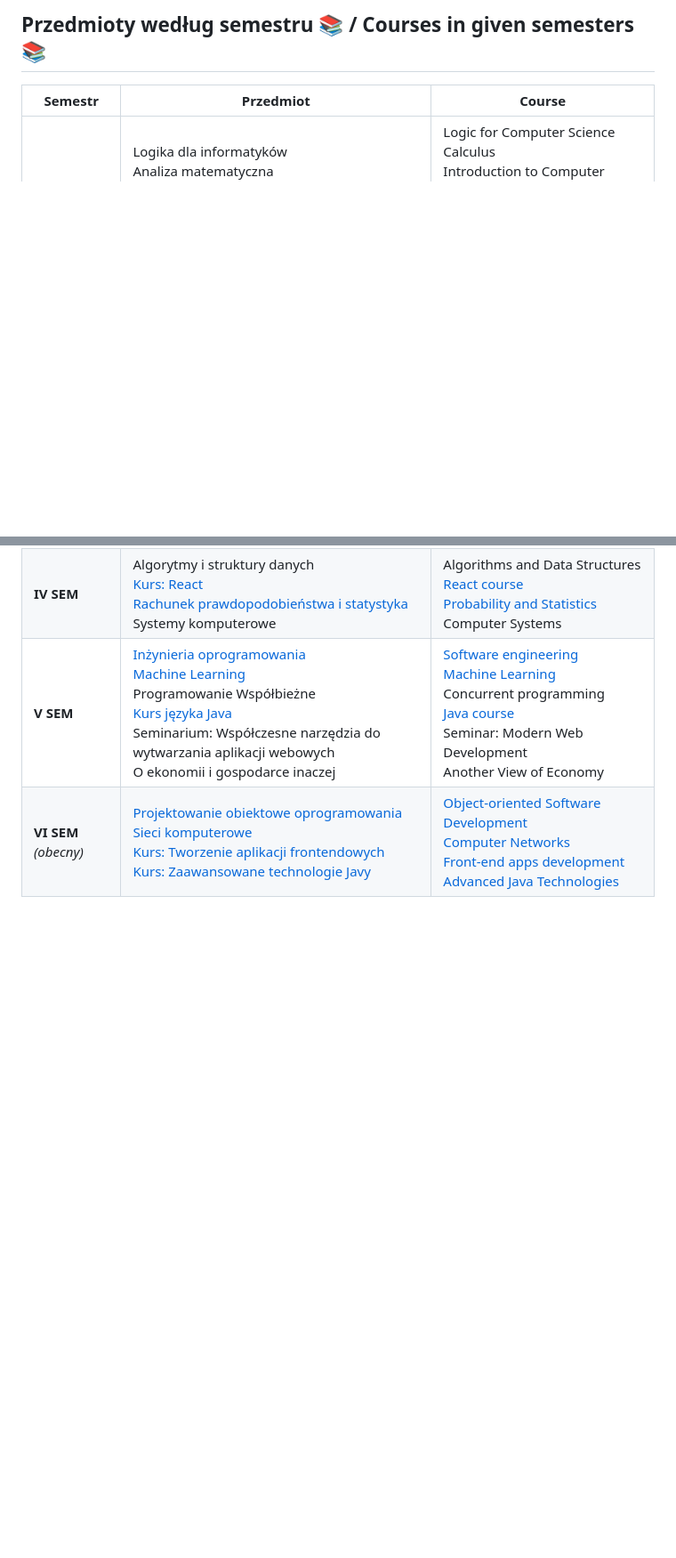
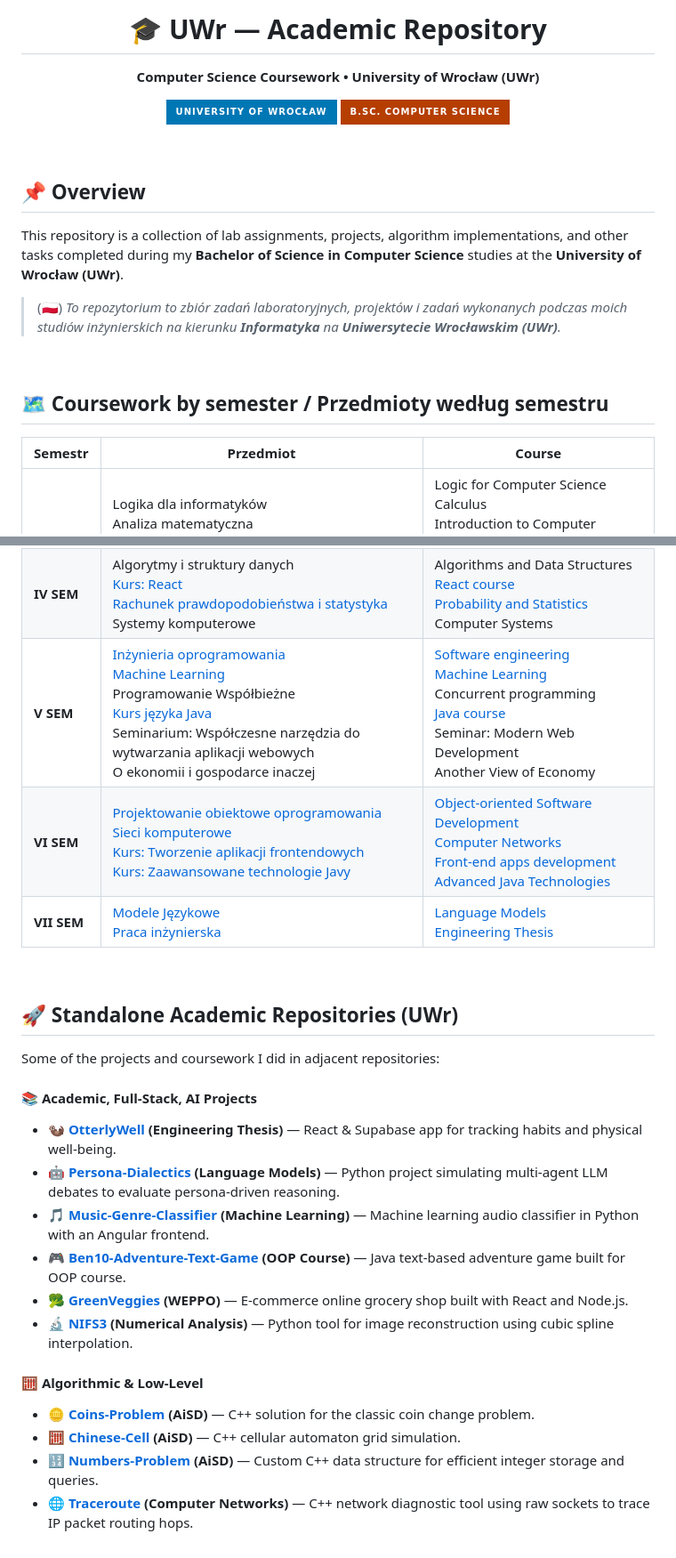
Before and after one commit to czarekmilek/UWR, a Markdown page: README.md, 2 parts joined by grey strips. Shown at 89% size. Drawn GitHub-style; badges without logos; blank space fills up the shorter version.

Commit message:
Enhance README with overview and coursework details

```diff
--- a/README.md
+++ b/README.md
@@ -1,4 +1,24 @@
-## Przedmioty według semestru 📚 / Courses in given semesters 📚
+<div align="center">
+  <h1>🎓 UWr — Academic Repository</h1>
+  <p><strong>Computer Science Coursework • University of Wrocław (UWr)</strong></p>
+
+  <p>
+    <img src="https://img.shields.io/badge/University_of_Wrocław-0077B5?style=for-the-badge&logo=education&logoColor=white" />
+    <img src="https://img.shields.io/badge/B.Sc._Computer_Science-b53e00?style=for-the-badge" />
+  </p>
+</div>
+
+<br/>
+
+## 📌 Overview
+
+This repository is a collection of lab assignments, projects, algorithm implementations, and other tasks completed during my **Bachelor of Science in Computer Science** studies at the **University of Wrocław (UWr)**.
+
+> (🇵🇱) *To repozytorium to zbiór zadań laboratoryjnych, projektów i zadań wykonanych podczas moich studiów inżynierskich na kierunku **Informatyka** na **Uniwersytecie Wrocławskim (UWr)**.*
+
+<br/>
+
+## 🗺️ Coursework by semester / Przedmioty według semestru
 
 | **Semestr** | **Przedmiot** | **Course** |
 |-------------| ------------- | ---------- |
@@ -7,4 +27,27 @@
 | **III SEM** | [Analiza Numeryczna](https://github.com/czarekmilek/UWR/tree/main/Analiza%20Numeryczna)<br>Matematyka Dyskretna<br>[Wybrane elementy praktyki projektowania oprogramowania](https://github.com/czarekmilek/UWR/tree/main/Wybrane%20elementy%20praktyki%20projektowania%20oprogramowania)<br>[Kurs rozszerzony języka Python](https://github.com/czarekmilek/UWR/tree/main/Kurs%20rozszerzony%20j%C4%99zyka%20Python)<br>[Kurs projektowania aplikacji z bazami danych](https://github.com/czarekmilek/UWR/tree/main/Kurs%20projektowania%20aplikacji%20z%20bazami%20danych) | [Numerical Analysis](https://github.com/czarekmilek/UWR/tree/main/Analiza%20Numeryczna)<br>Discrete Mathematics<br>[Selected Aspects of Practical Software Development](https://github.com/czarekmilek/UWR/tree/main/Wybrane%20elementy%20praktyki%20projektowania%20oprogramowania)<br>[Advanced Python Programming](https://github.com/czarekmilek/UWR/tree/main/Kurs%20rozszerzony%20j%C4%99zyka%20Python)<br>[Design of database applications](https://github.com/czarekmilek/UWR/tree/main/Kurs%20projektowania%20aplikacji%20z%20bazami%20danych) |
 | **IV SEM** | Algorytmy i struktury danych<br>[Kurs: React](https://github.com/czarekmilek/UWR/tree/main/Kurs%20React)<br>[Rachunek prawdopodobieństwa i statystyka](https://github.com/czarekmilek/UWR/tree/main/Rachunek%20Prawdopodobie%C5%84stwa%20i%20Statystyka)<br>Systemy komputerowe | Algorithms and Data Structures<br>[React course](https://github.com/czarekmilek/UWR/tree/main/Kurs%20React)<br>[Probability and Statistics](https://github.com/czarekmilek/UWR/tree/main/Rachunek%20Prawdopodobie%C5%84stwa%20i%20Statystyka)<br>Computer Systems |
 | **V SEM** | [Inżynieria oprogramowania](https://github.com/czarekmilek/UWR/tree/main/In%C5%BCynieria%20Oprogramowania)<br>[Machine Learning](https://github.com/czarekmilek/UWR/tree/main/Machine%20Learning)<br>Programowanie Współbieżne<br>[Kurs języka Java](https://github.com/czarekmilek/UWR/tree/main/Kurs%20Java)<br>Seminarium: Współczesne narzędzia do wytwarzania aplikacji webowych<br>O ekonomii i gospodarce inaczej | [Software engineering](https://github.com/czarekmilek/UWR/tree/main/In%C5%BCynieria%20Oprogramowania)<br>[Machine Learning](https://github.com/czarekmilek/UWR/tree/main/Machine%20Learning)<br>Concurrent programming<br>[Java course](https://github.com/czarekmilek/UWR/tree/main/Kurs%20Java)<br>Seminar: Modern Web Development<br>Another View of Economy |
-| **VI SEM** *(obecny)* | [Projektowanie obiektowe oprogramowania](https://github.com/czarekmilek/UWR/tree/main/Projektowanie%20obiektowe%20oprogramowania) <br>[Sieci komputerowe](https://github.com/czarekmilek/UWR/tree/main/Sieci%20Komputerowe)<br>[Kurs: Tworzenie aplikacji frontendowych](https://github.com/czarekmilek/UWR/tree/main/Kurs%20tworzenia%20aplikacj%20frontendowych)<br>[Kurs: Zaawansowane technologie Javy](https://github.com/czarekmilek/UWR/tree/main/Kurs%20Zaawansowany%20Java) | [Object-oriented Software Development](https://github.com/czarekmilek/UWR/tree/main/Projektowanie%20obiektowe%20oprogramowania) <br>[Computer Networks](https://github.com/czarekmilek/UWR/tree/main/Sieci%20Komputerowe)<br>[Front-end apps development](https://github.com/czarekmilek/UWR/tree/main/Kurs%20tworzenia%20aplikacj%20frontendowych)<br>[Advanced Java Technologies](https://github.com/czarekmilek/UWR/tree/main/Kurs%20Zaawansowany%20Java) |
+| **VI SEM** | [Projektowanie obiektowe oprogramowania](https://github.com/czarekmilek/UWR/tree/main/Projektowanie%20obiektowe%20oprogramowania) <br>[Sieci komputerowe](https://github.com/czarekmilek/UWR/tree/main/Sieci%20Komputerowe)<br>[Kurs: Tworzenie aplikacji frontendowych](https://github.com/czarekmilek/UWR/tree/main/Kurs%20tworzenia%20aplikacj%20frontendowych)<br>[Kurs: Zaawansowane technologie Javy](https://github.com/czarekmilek/UWR/tree/main/Kurs%20Zaawansowany%20Java) | [Object-oriented Software Development](https://github.com/czarekmilek/UWR/tree/main/Projektowanie%20obiektowe%20oprogramowania) <br>[Computer Networks](https://github.com/czarekmilek/UWR/tree/main/Sieci%20Komputerowe)<br>[Front-end apps development](https://github.com/czarekmilek/UWR/tree/main/Kurs%20tworzenia%20aplikacj%20frontendowych)<br>[Advanced Java Technologies](https://github.com/czarekmilek/UWR/tree/main/Kurs%20Zaawansowany%20Java) |
+| **VII SEM** | [Modele Językowe](https://github.com/czarekmilek/UWR/tree/main/Modele%20J%C4%99zykowe)<br>[Praca inżynierska](https://czarekmilek.github.io/OtterlyWell) | [Language Models](https://github.com/czarekmilek/UWR/tree/main/Modele%20J%C4%99zykowe)<br>[Engineering Thesis](https://github.com/czarekmilek/OtterlyWell) |
+
+<br/>
+
+<h2>🚀 Standalone Academic Repositories (UWr)</h2>
+      <p>Some of the projects and coursework I did in adjacent repositories:</p>
+<h4>📚 Academic, Full-Stack, AI Projects</h4>
+      <ul>
+        <li>🦦 <b><a href="https://github.com/czarekmilek/OtterlyWell">OtterlyWell</a> (Engineering Thesis)</b> — React & Supabase app for tracking habits and physical well-being.</li>
+        <li>🤖 <b><a href="https://github.com/czarekmilek/Persona-Dialectics">Persona-Dialectics</a> (Language Models)</b> — Python project simulating multi-agent LLM debates to evaluate persona-driven reasoning.</li>
+        <li>🎵 <b><a href="https://github.com/czarekmilek/Music-Genre-Classifier">Music-Genre-Classifier</a> (Machine Learning)</b> — Machine learning audio classifier in Python with an Angular frontend.</li>
+        <li>🎮 <b><a href="https://github.com/czarekmilek/Ben10-Adventure-Text-Game">Ben10-Adventure-Text-Game</a> (OOP Course)</b> — Java text-based adventure game built for OOP course.</li>
+        <li>🥦 <b><a href="https://github.com/czarekmilek/GreenVeggies">GreenVeggies</a> (WEPPO)</b> — E-commerce online grocery shop built with React and Node.js.</li>
+        <li>🔬 <b><a href="https://github.com/czarekmilek/NIFS3">NIFS3</a> (Numerical Analysis)</b> — Python tool for image reconstruction using cubic spline interpolation.</li>
+      </ul>
+      <!-- <br/> -->
+      <h4>🧮 Algorithmic & Low-Level</h4>
+      <ul>
+        <li>🪙 <b><a href="https://github.com/czarekmilek/Coins-Problem">Coins-Problem</a> (AiSD)</b> — C++ solution for the classic coin change problem.</li>
+        <li>🧮 <b><a href="https://github.com/czarekmilek/Chinese-Cell">Chinese-Cell</a> (AiSD)</b> — C++ cellular automaton grid simulation.</li>
+        <li>🔢 <b><a href="https://github.com/czarekmilek/Numbers-Problem">Numbers-Problem</a> (AiSD)</b> — Custom C++ data structure for efficient integer storage and queries.</li>
+        <li>🌐 <b><a href="https://github.com/czarekmilek/Traceroute">Traceroute</a> (Computer Networks)</b> — C++ network diagnostic tool using raw sockets to trace IP packet routing hops.</li>
+      </ul>
```
